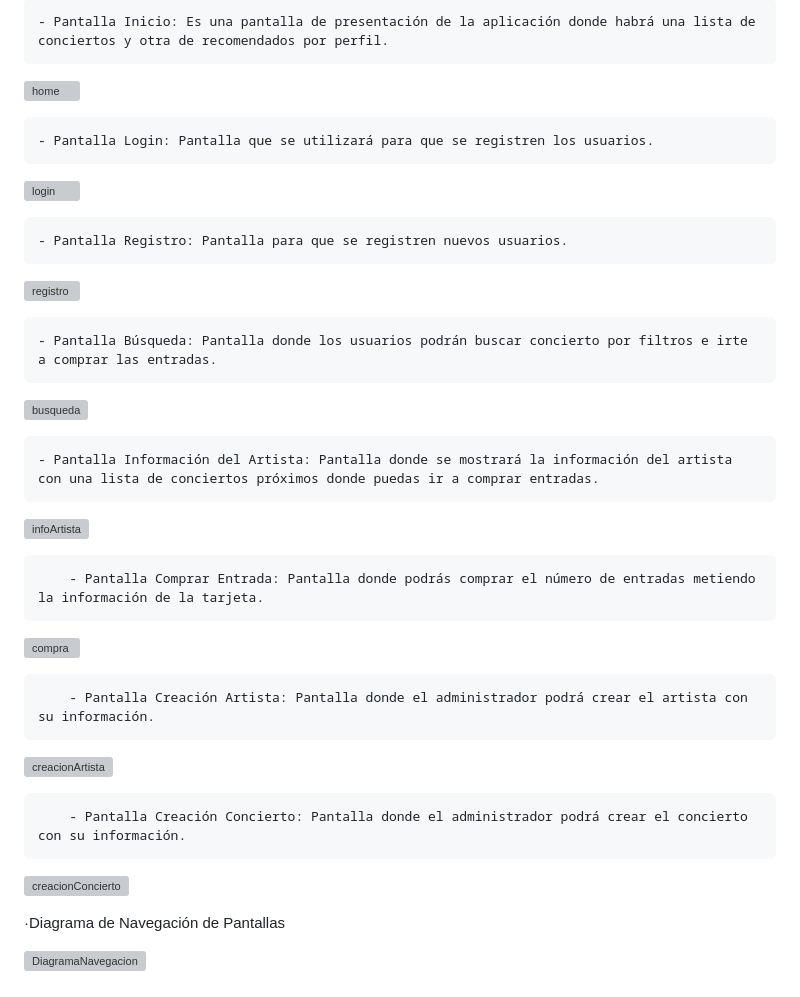
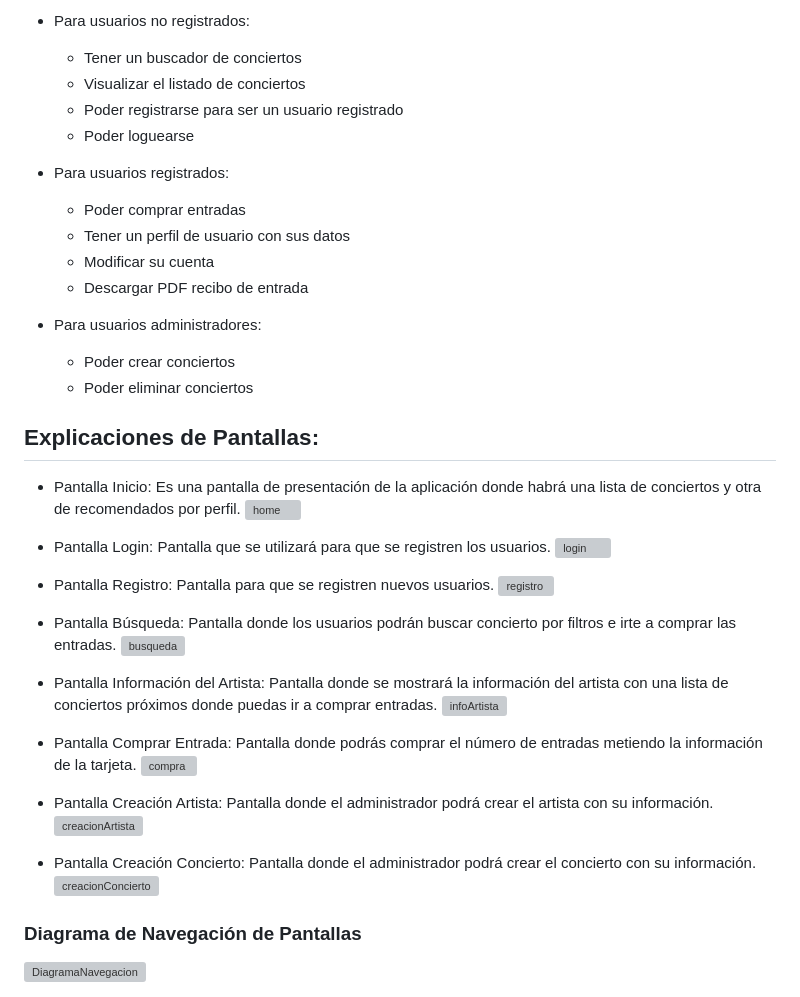
Before and after one commit to CodeURJC-DAW-2023-24/webapp15, a Markdown page: README.md, the part around the change printed below. Drawn GitHub-style; grey boxes are pictures that could not be loaded.

```diff
--- a/README.md
+++ b/README.md
@@ -88,28 +60,46 @@
 
-	- Pantalla Inicio: Es una pantalla de presentación de la aplicación donde habrá una lista de conciertos y otra de recomendados por perfil.
+- Para usuarios no registrados:
+	- Tener un buscador de conciertos
+	- Visualizar el listado de conciertos
+	- Poder registrarse para ser un usuario registrado
+	- Poder loguearse
+
+- Para usuarios registrados:
+	- Poder comprar entradas
+	- Tener un perfil de usuario con sus datos
+	- Modificar su cuenta
+   	- Descargar PDF recibo de entrada
+
+- Para usuarios administradores:
+	- Poder crear conciertos
+	- Poder eliminar conciertos
+
+## Explicaciones de Pantallas:
+
+- Pantalla Inicio: Es una pantalla de presentación de la aplicación donde habrá una lista de conciertos y otra de recomendados por perfil.
 ![home](https://github.com/CodeURJC-DAW-2023-24/webapp15/assets/80209861/85c04995-b4f2-4d7b-a0d3-e3270e5b3119)
 
-	- Pantalla Login: Pantalla que se utilizará para que se registren los usuarios.
+- Pantalla Login: Pantalla que se utilizará para que se registren los usuarios.
 ![login](https://github.com/CodeURJC-DAW-2023-24/webapp15/assets/80209861/80bfd7ef-0add-420a-a487-894231632499)
 
- 	- Pantalla Registro: Pantalla para que se registren nuevos usuarios.
+- Pantalla Registro: Pantalla para que se registren nuevos usuarios.
 ![registro](https://github.com/CodeURJC-DAW-2023-24/webapp15/assets/80209861/e75dd819-6535-4f69-a088-00d13e7336bc)
 
-  	- Pantalla Búsqueda: Pantalla donde los usuarios podrán buscar concierto por filtros e irte a comprar las entradas.
+- Pantalla Búsqueda: Pantalla donde los usuarios podrán buscar concierto por filtros e irte a comprar las entradas.
 ![busqueda](https://github.com/CodeURJC-DAW-2023-24/webapp15/assets/80209861/c455fafc-bbf0-4bf6-b870-36e5e04e755f)
 
-   	- Pantalla Información del Artista: Pantalla donde se mostrará la información del artista con una lista de conciertos próximos donde puedas ir a comprar entradas.
+- Pantalla Información del Artista: Pantalla donde se mostrará la información del artista con una lista de conciertos próximos donde puedas ir a comprar entradas.
 ![infoArtista](https://github.com/CodeURJC-DAW-2023-24/webapp15/assets/80209861/2165e765-8bb8-4b41-866c-595441fa27d3)
 
-    	- Pantalla Comprar Entrada: Pantalla donde podrás comprar el número de entradas metiendo la información de la tarjeta.
+- Pantalla Comprar Entrada: Pantalla donde podrás comprar el número de entradas metiendo la información de la tarjeta.
 ![compra](https://github.com/CodeURJC-DAW-2023-24/webapp15/assets/80209861/218e7d3a-7e80-4ed1-9528-e999e787e504)
 
-     	- Pantalla Creación Artista: Pantalla donde el administrador podrá crear el artista con su información.
+- Pantalla Creación Artista: Pantalla donde el administrador podrá crear el artista con su información.
 ![creacionArtista](https://github.com/CodeURJC-DAW-2023-24/webapp15/assets/80209861/e7b5b2f6-6d2e-4db1-a955-d0ac4d394f0e)
 
-      	- Pantalla Creación Concierto: Pantalla donde el administrador podrá crear el concierto con su información.
+- Pantalla Creación Concierto: Pantalla donde el administrador podrá crear el concierto con su información.
 ![creacionConcierto](https://github.com/CodeURJC-DAW-2023-24/webapp15/assets/80209861/4c33d06e-2bdd-4c3a-b22f-630af8aa243a)
 
-·Diagrama de Navegación de Pantallas
+### Diagrama de Navegación de Pantallas
 
 <img width="995" alt="DiagramaNavegacion" src="https://github.com/CodeURJC-DAW-2023-24/webapp15/assets/80209861/50c79558-a6de-43a0-a348-f01fb8783c1a">
```
Also changed, not shown: other parts of README.md (+51 -79 lines).
